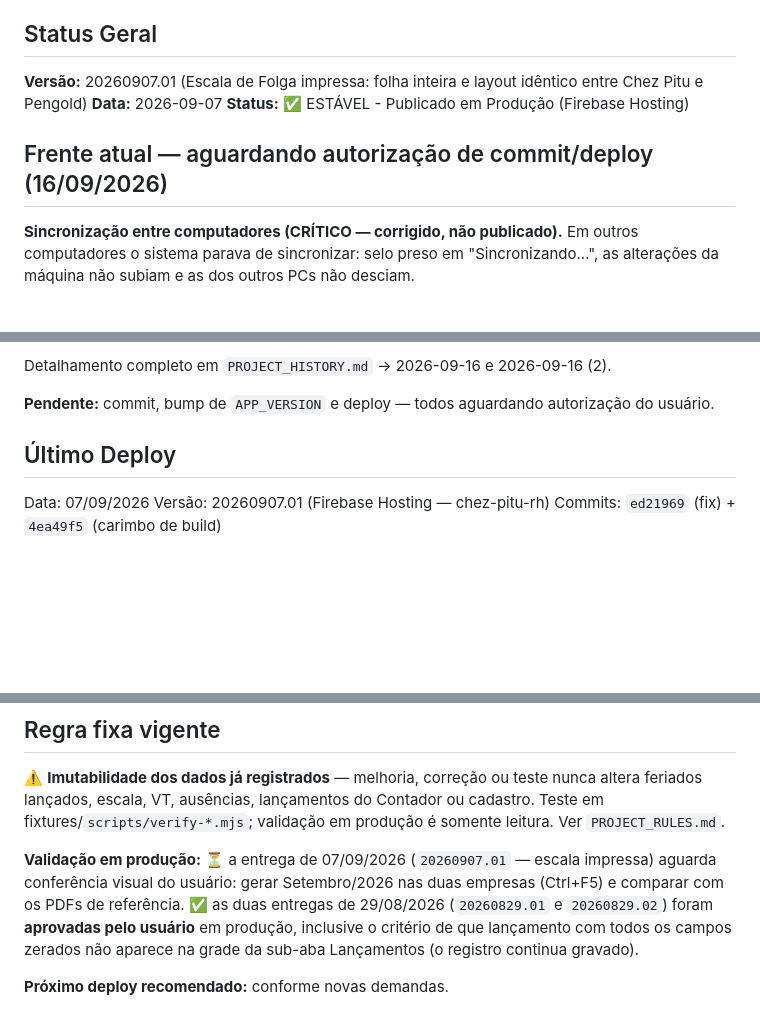
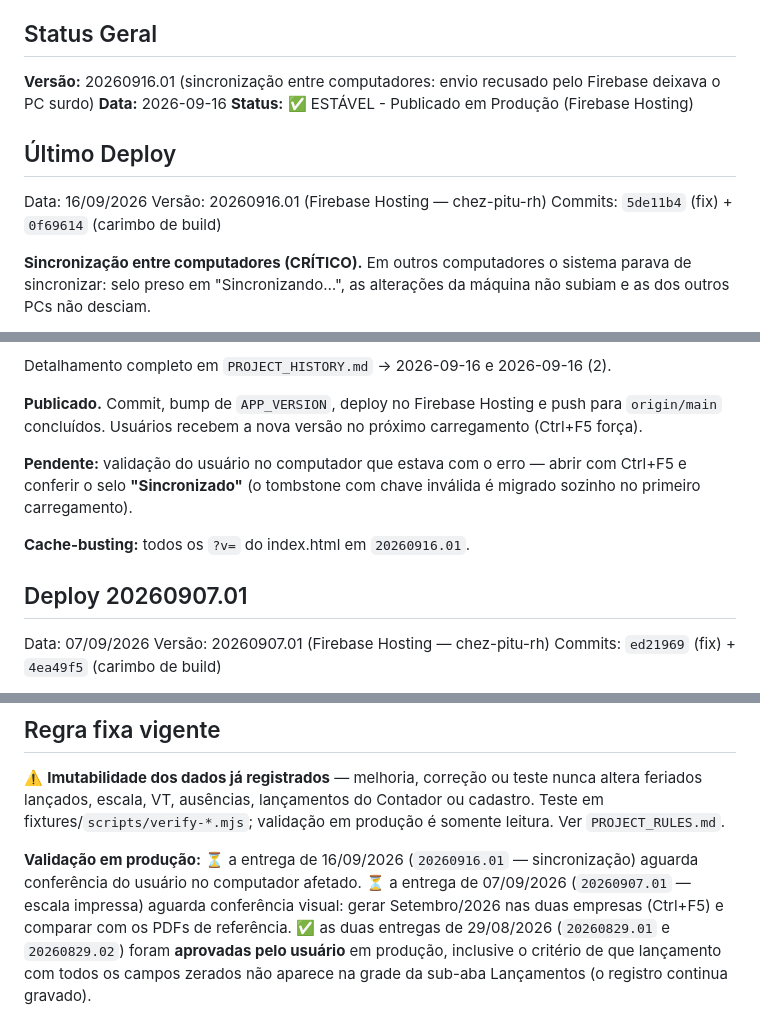
Before and after one commit to lucianocordeirolfc-boop/rh-chezpitu, a Markdown page: PROJECT_STATUS.md, 3 parts joined by grey strips. GitHub-like rendering; blank space fills up the shorter version.

Commit message:
docs: encerramento da sessao 20260916.01 (sincronizacao entre computadores)
- PROJECT_STATUS.md: versao 20260916.01 no topo, bloco "Ultimo Deploy" com a
  correcao da sincronizacao, secao anterior renomeada para "Deploy 20260907.01",
  suite verify-sync-chaves 73/73 em Testes e validacao do usuario pendente.
- .claude/project-state.md: versao, ultimo commit e status da frente atual.

Estado: commitado (5de11b4 + 0f69614), deployado em chez-pitu-rh.web.app e
pushado para origin/main.

Co-Authored-By: Claude Opus 5 <noreply@anthropic.com>

```diff
--- a/PROJECT_STATUS.md
+++ b/PROJECT_STATUS.md
@@ -9,14 +9,18 @@ Cursor: OK
 
 ## Status Geral
 
-**Versão:** 20260907.01 (Escala de Folga impressa: folha inteira e layout
-idêntico entre Chez Pitu e Pengold)
-**Data:** 2026-09-07
+**Versão:** 20260916.01 (sincronização entre computadores: envio recusado pelo
+Firebase deixava o PC surdo)
+**Data:** 2026-09-16
 **Status:** ✅ ESTÁVEL - Publicado em Produção (Firebase Hosting)
 
-## Frente atual — aguardando autorização de commit/deploy (16/09/2026)
+## Último Deploy
 
-**Sincronização entre computadores (CRÍTICO — corrigido, não publicado).** Em
+Data: 16/09/2026
+Versão: 20260916.01 (Firebase Hosting — chez-pitu-rh)
+Commits: `5de11b4` (fix) + `0f69614` (carimbo de build)
+
+**Sincronização entre computadores (CRÍTICO).** Em
 outros computadores o sistema parava de sincronizar: selo preso em
 "Sincronizando…", as alterações da máquina não subiam e as dos outros PCs não
 desciam.
@@ -50,10 +54,17 @@ suíte.
 
 Detalhamento completo em `PROJECT_HISTORY.md` → 2026-09-16 e 2026-09-16 (2).
 
-**Pendente:** commit, bump de `APP_VERSION` e deploy — todos aguardando
-autorização do usuário.
+**Publicado.** Commit, bump de `APP_VERSION`, deploy no Firebase Hosting e push
+para `origin/main` concluídos. Usuários recebem a nova versão no próximo
+carregamento (Ctrl+F5 força).
 
-## Último Deploy
+**Pendente:** validação do usuário no computador que estava com o erro — abrir
+com Ctrl+F5 e conferir o selo **"Sincronizado"** (o tombstone com chave inválida
+é migrado sozinho no primeiro carregamento).
+
+**Cache-busting:** todos os `?v=` do index.html em `20260916.01`.
+
+## Deploy 20260907.01
 
 Data: 07/09/2026
 Versão: 20260907.01 (Firebase Hosting — chez-pitu-rh)
@@ -171,8 +182,9 @@ altera feriados lançados, escala, VT, ausências, lançamentos do Contador ou
 cadastro. Teste em fixtures/`scripts/verify-*.mjs`; validação em produção é
 somente leitura. Ver `PROJECT_RULES.md`.
 
-**Validação em produção:** ⏳ a entrega de 07/09/2026 (`20260907.01` — escala
-impressa) aguarda conferência visual do usuário: gerar Setembro/2026 nas duas
+**Validação em produção:** ⏳ a entrega de 16/09/2026 (`20260916.01` —
+sincronização) aguarda conferência do usuário no computador afetado. ⏳ a entrega
+de 07/09/2026 (`20260907.01` — escala impressa) aguarda conferência visual: gerar Setembro/2026 nas duas
 empresas (Ctrl+F5) e comparar com os PDFs de referência. ✅ as duas entregas de
 29/08/2026 (`20260829.01` e `20260829.02`) foram **aprovadas pelo usuário** em
 produção, inclusive o critério de que lançamento com todos os campos zerados não
```
Also changed, not shown: .claude/project-state.md (+6 -5 lines).
